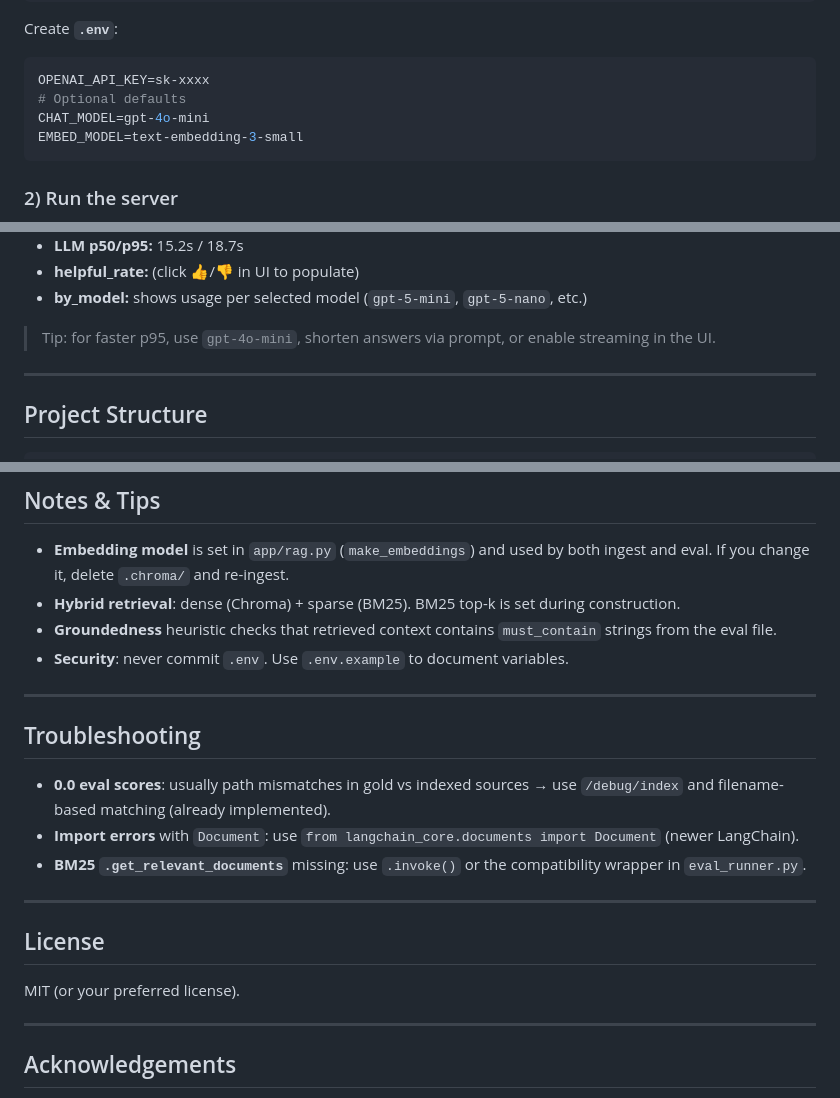
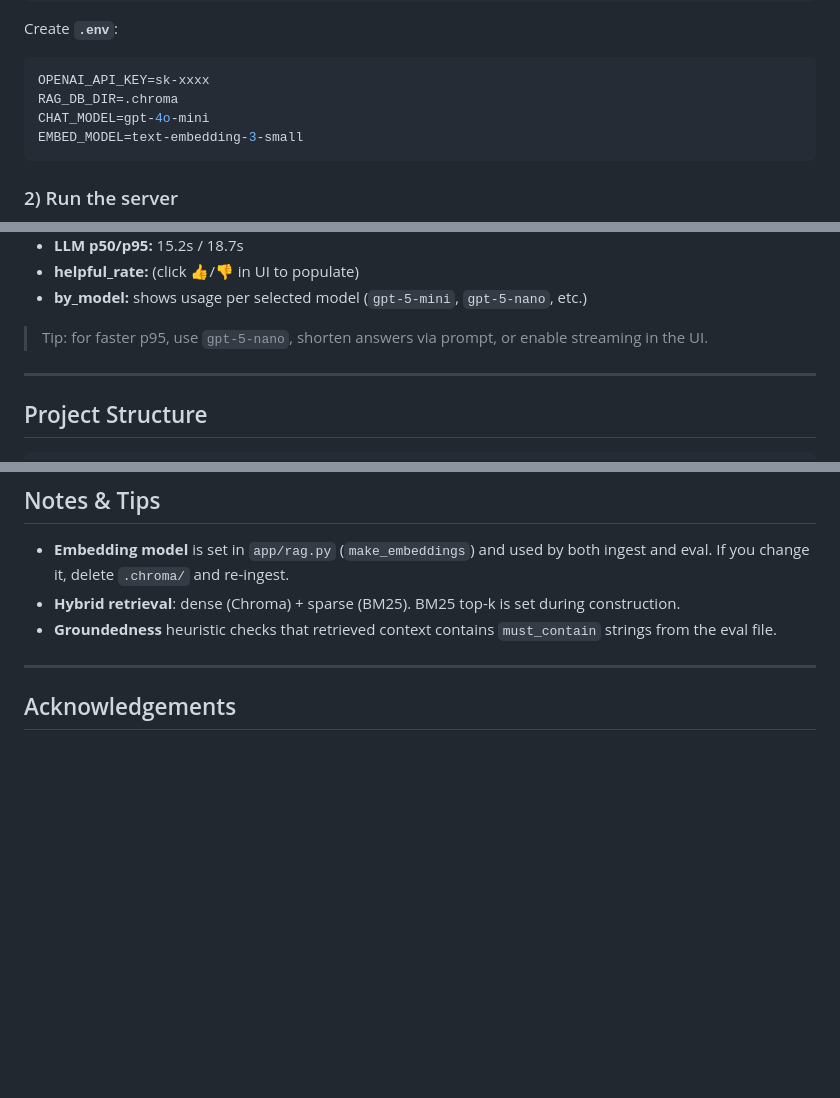
Before and after one commit to twighlock/skyro-rag, a Markdown page: README.md, 3 parts joined by grey strips. Drawn GitHub-style; blank space fills up the shorter version.

````diff
--- a/README.md
+++ b/README.md
@@ -26,7 +26,7 @@ pip install -U "fastapi" "uvicorn[standard]" ^
 Create **`.env`**:
 ```ini
 OPENAI_API_KEY=sk-xxxx
-# Optional defaults
+RAG_DB_DIR=.chroma
 CHAT_MODEL=gpt-4o-mini
 EMBED_MODEL=text-embedding-3-small
 ```
@@ -92,7 +92,7 @@ Invoke-RestMethod -Method Post -Uri "http://localhost:8000/ask" -ContentType "ap
 - **helpful_rate:** (click 👍/👎 in UI to populate)
 - **by_model:** shows usage per selected model (`gpt-5-mini`, `gpt-5-nano`, etc.)
 
-> Tip: for faster p95, use `gpt-4o-mini`, shorten answers via prompt, or enable streaming in the UI.
+> Tip: for faster p95, use `gpt-5-nano`, shorten answers via prompt, or enable streaming in the UI.
 
 ---
 
@@ -124,22 +124,6 @@ eval/
 - **Embedding model** is set in `app/rag.py` (`make_embeddings`) and used by both ingest and eval. If you change it, delete `.chroma/` and re-ingest.
 - **Hybrid retrieval**: dense (Chroma) + sparse (BM25). BM25 top-k is set during construction.
 - **Groundedness** heuristic checks that retrieved context contains `must_contain` strings from the eval file.
-- **Security**: never commit `.env`. Use `.env.example` to document variables.
-
----
-
-## Troubleshooting
-
-- **0.0 eval scores**: usually path mismatches in gold vs indexed sources → use `/debug/index` and filename-based matching (already implemented).
-- **Import errors** with `Document`: use `from langchain_core.documents import Document` (newer LangChain).
-- **BM25 `.get_relevant_documents`** missing: use `.invoke()` or the compatibility wrapper in `eval_runner.py`.
-
----
-
-## License
-
-MIT (or your preferred license).
-
 ---
 
 ## Acknowledgements
````
Also changed, not shown: other parts of README.md (+8 -0 lines).
